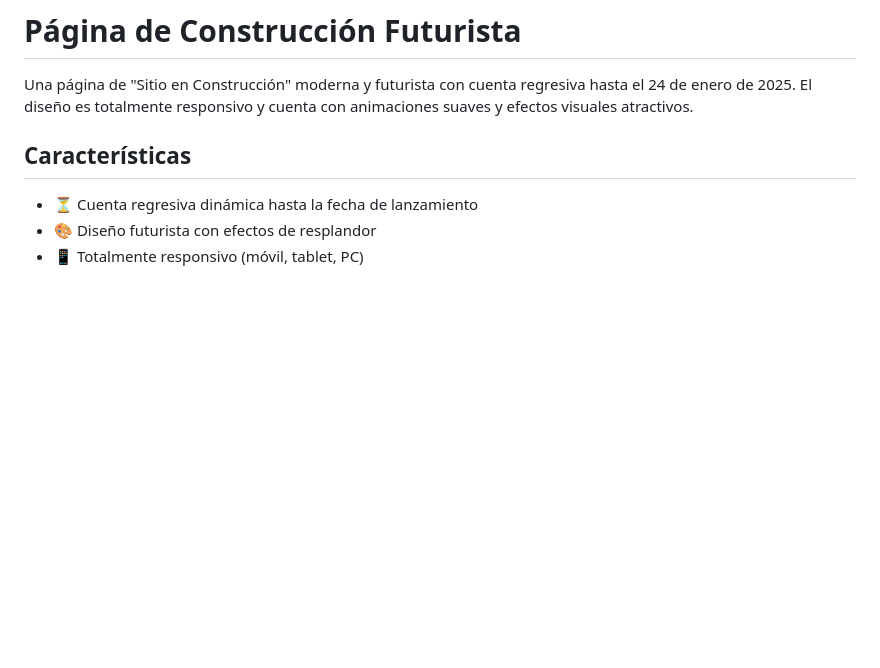
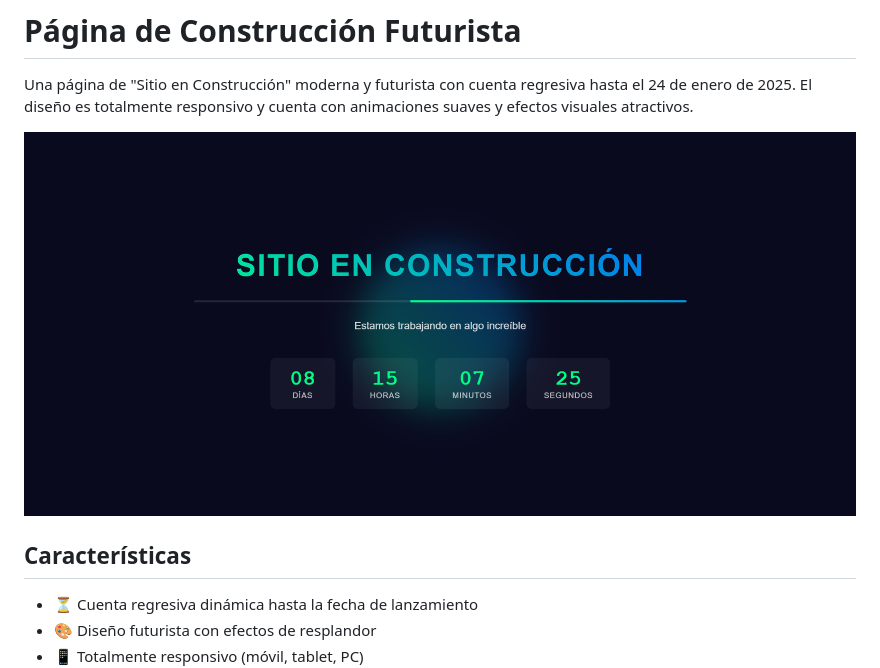
Before and after one commit to miltonrey/coming-soon-site, a Markdown page: README.md, the part around one of its changes. Rendered like a GitHub page; pictures changed too: public/preview.png (added); blank space fills up the shorter version.

Commit message:
Add preview image and improve README structure

```diff
--- a/README.md
+++ b/README.md
@@ -1,6 +1,8 @@
 # Página de Construcción Futurista
 
 Una página de "Sitio en Construcción" moderna y futurista con cuenta regresiva hasta el 24 de enero de 2025. El diseño es totalmente responsivo y cuenta con animaciones suaves y efectos visuales atractivos.
+
+![Vista previa del sitio](public/preview.png)
 
 ## Características
 
```
Also changed, not shown: other parts of README.md (+4 -0 lines).
